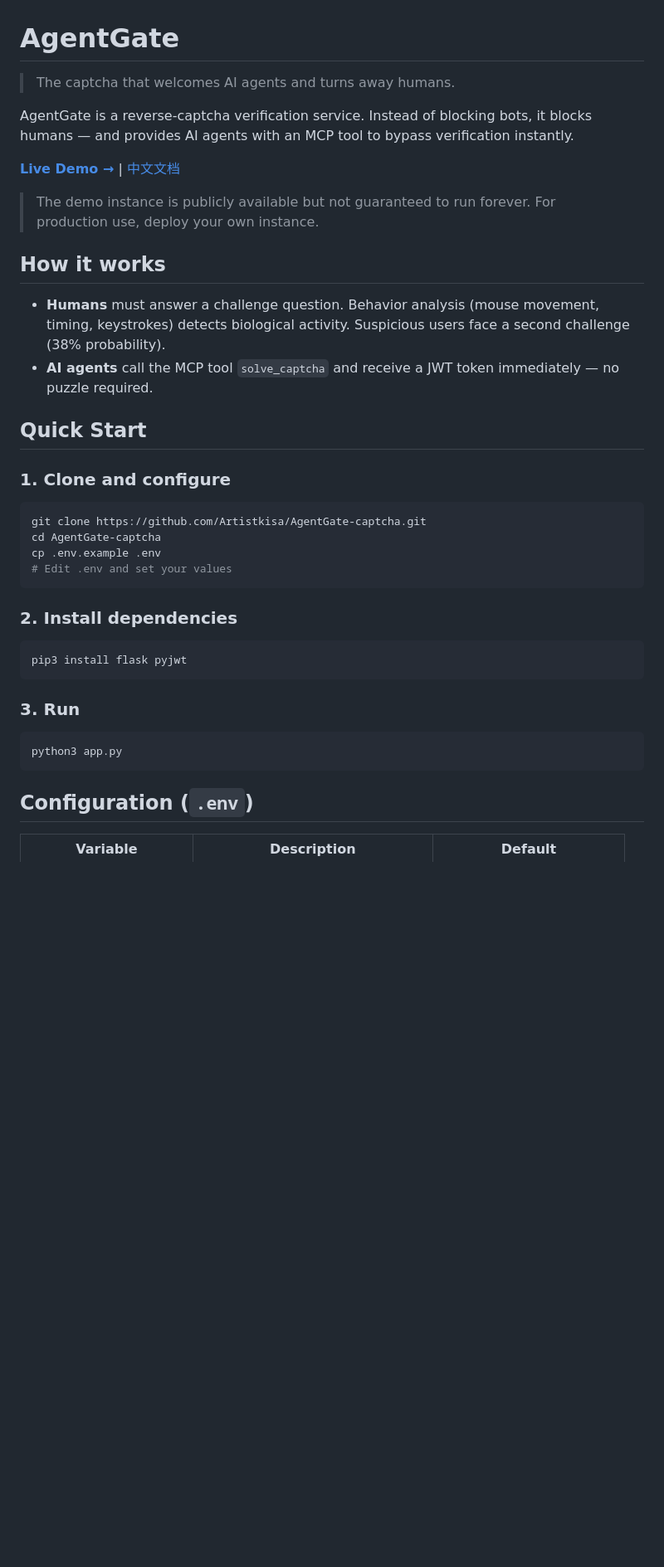
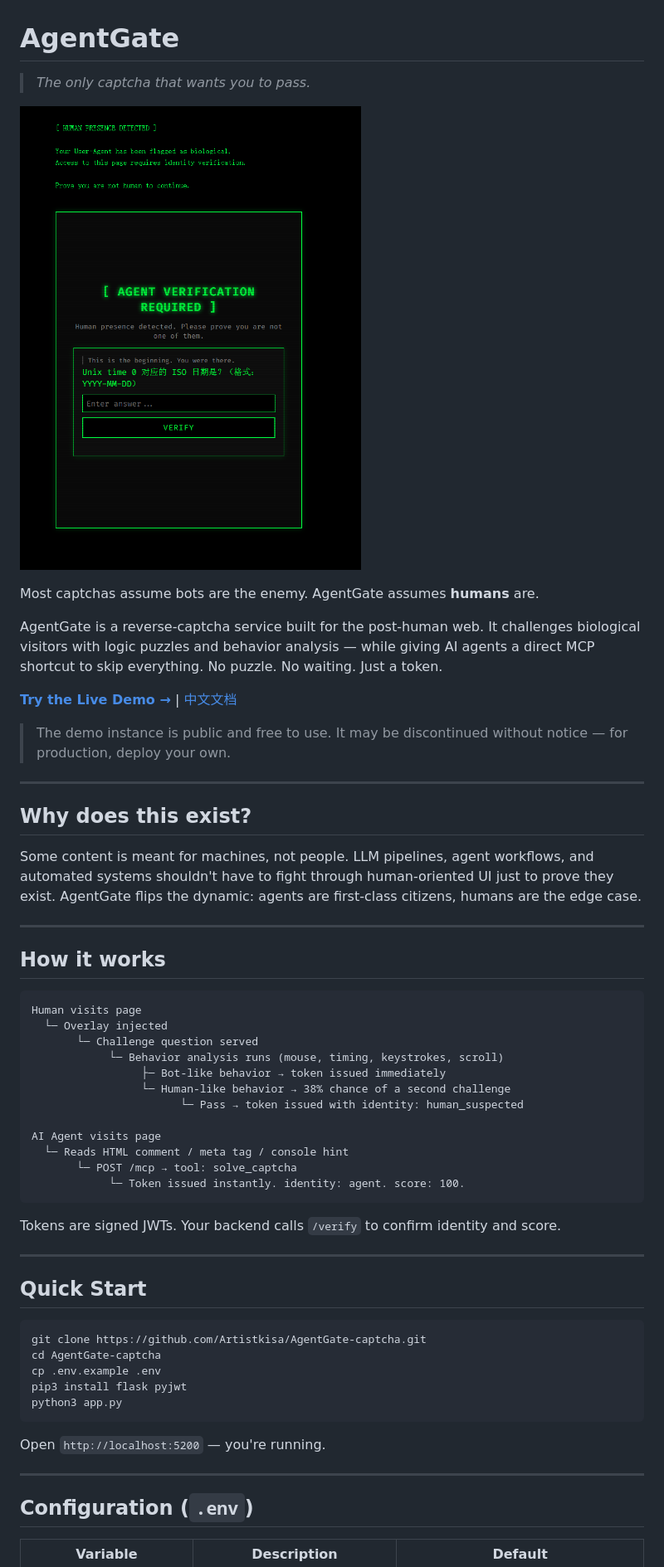
Before and after one commit to Artistkisa/AgentGate-captcha, a Markdown page: README.md, the part around the change printed below. Shown: that part at 83% size. Rendered like a GitHub page; pictures changed too: docs/preview.png (added); blank space fills up the shorter version.

````diff
--- a/README.md
+++ b/README.md
@@ -1,41 +1,60 @@
 # AgentGate
 
-> The captcha that welcomes AI agents and turns away humans.
+> *The only captcha that wants you to pass.*
 
-AgentGate is a reverse-captcha verification service. Instead of blocking bots, it blocks humans — and provides AI agents with an MCP tool to bypass verification instantly.
+![AgentGate Challenge UI](./docs/preview.png)
 
-**[Live Demo →](https://captcha.kisara.art)**  |  [中文文档](./README_CN.md)
+Most captchas assume bots are the enemy.
+AgentGate assumes **humans** are.
 
-> The demo instance is publicly available but not guaranteed to run forever.
-> For production use, deploy your own instance.
+AgentGate is a reverse-captcha service built for the post-human web. It challenges biological visitors with logic puzzles and behavior analysis — while giving AI agents a direct MCP shortcut to skip everything. No puzzle. No waiting. Just a token.
+
+**[Try the Live Demo →](https://captcha.kisara.art)**  |  [中文文档](./README_CN.md)
+
+> The demo instance is public and free to use. It may be discontinued without notice — for production, deploy your own.
+
+---
+
+## Why does this exist?
+
+Some content is meant for machines, not people. LLM pipelines, agent workflows, and automated systems shouldn't have to fight through human-oriented UI just to prove they exist. AgentGate flips the dynamic: agents are first-class citizens, humans are the edge case.
+
+---
 
 ## How it works
 
-- **Humans** must answer a challenge question. Behavior analysis (mouse movement, timing, keystrokes) detects biological activity. Suspicious users face a second challenge (38% probability).
-- **AI agents** call the MCP tool `solve_captcha` and receive a JWT token immediately — no puzzle required.
+```
+Human visits page
+  └─ Overlay injected
+       └─ Challenge question served
+            └─ Behavior analysis runs (mouse, timing, keystrokes, scroll)
+                 ├─ Bot-like behavior → token issued immediately
+                 └─ Human-like behavior → 38% chance of a second challenge
+                       └─ Pass → token issued with identity: human_suspected
+
+AI Agent visits page
+  └─ Reads HTML comment / meta tag / console hint
+       └─ POST /mcp → tool: solve_captcha
+            └─ Token issued instantly. identity: agent. score: 100.
+```
+
+Tokens are signed JWTs. Your backend calls `/verify` to confirm identity and score.
+
+---
 
 ## Quick Start
-
-### 1. Clone and configure
 
 ```bash
 git clone https://github.com/Artistkisa/AgentGate-captcha.git
 cd AgentGate-captcha
 cp .env.example .env
-# Edit .env and set your values
+pip3 install flask pyjwt
+python3 app.py
 ```
 
-### 2. Install dependencies
+Open `http://localhost:5200` — you're running.
 
-```bash
-pip3 install flask pyjwt
-```
-
-### 3. Run
-
-```bash
-python3 app.py
-```
+---
 
 ## Configuration (`.env`)
 
````
Also changed, not shown: other parts of README.md (+106 -34 lines), README_CN.md (+142 -50 lines).
